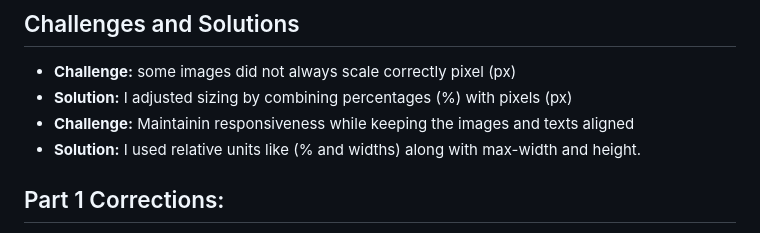
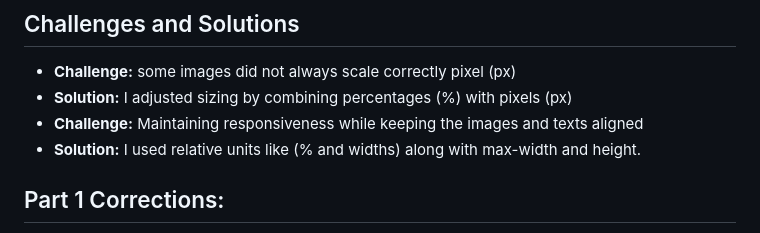
Before and after one commit to VCCT-WEDE5020-2025-G2/WEBDE-POE-ST10479777, a Markdown page: README.md, the part around the change. Rendered like a GitHub page.

```diff
--- a/README.md
+++ b/README.md
@@ -10,7 +10,7 @@ In Part 2 I created CSS designs that are responssive across all mobile screens.
 ## Challenges and Solutions
 - **Challenge:** some images did not always scale correctly pixel (px)
 - **Solution:** I adjusted sizing by combining percentages (%) with pixels (px)
-- **Challenge:** Maintainin responsiveness while keeping the images and texts aligned
+- **Challenge:** Maintaining responsiveness while keeping the images and texts aligned
 - **Solution:** I used relative units like (% and widths) along with max-width and height.
 ## Part 1 Corrections:
 **Analysis:**
```
